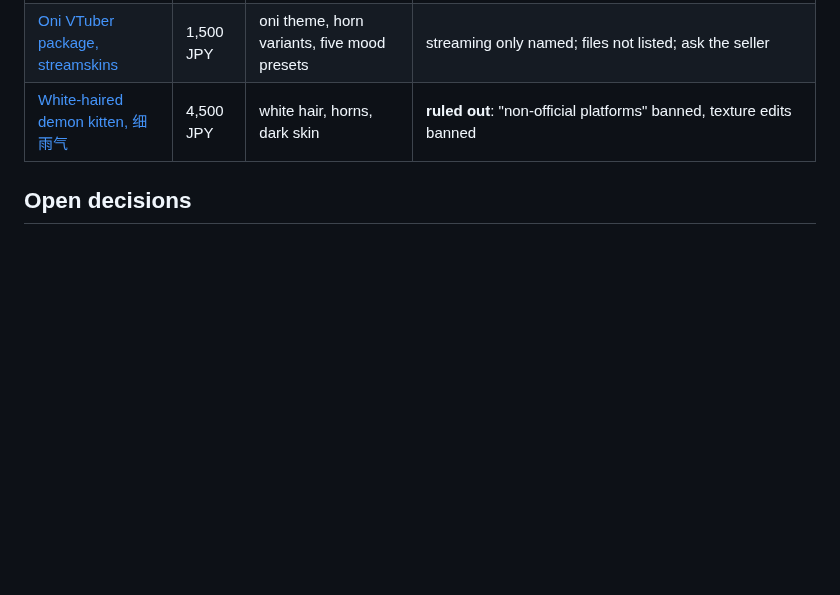
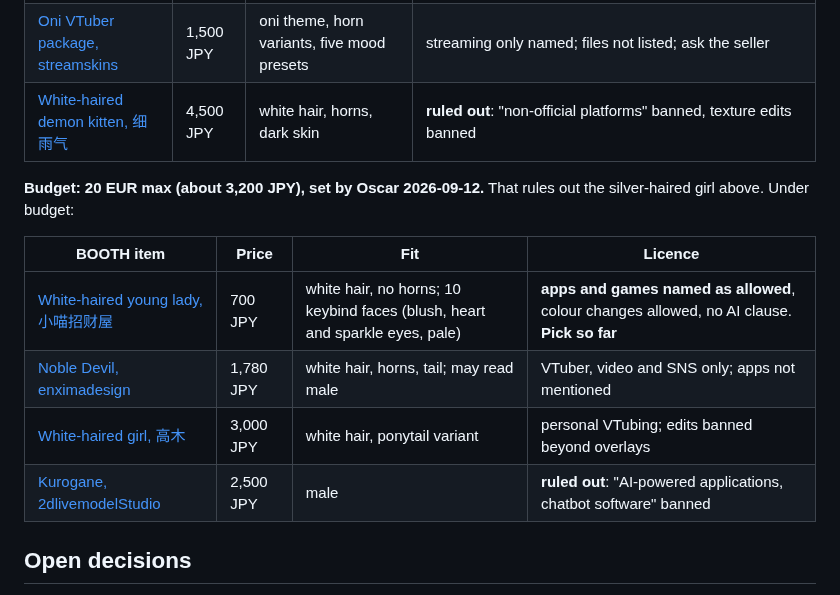
Before and after one commit to ossskkar/bender, a Markdown page: LIVE2D.md, the part around the change. Drawn GitHub-style; blank space fills up the shorter version.

Commit message:
LIVE2D: 20 EUR budget and the candidates under it
Co-Authored-By: Claude Opus 5 <noreply@anthropic.com>

```diff
--- a/LIVE2D.md
+++ b/LIVE2D.md
@@ -132,6 +132,16 @@ nizima's search page did not load outside a real browser; not searched yet.
 | [Silver-haired girl, やま缶](https://booth.pm/en/items/3978690) | 5,500 JPY | silver hair, horns, fox ears; ships moc3, exp3, motions | apps and games allowed, credit required. **Best so far.** Its expressions are toggles (ears, horns, outfit), not moods, so our five states would need hand-written `.exp3.json` |
 | [Oni VTuber package, streamskins](https://booth.pm/en/items/7426773) | 1,500 JPY | oni theme, horn variants, five mood presets | streaming only named; files not listed; ask the seller |
 | [White-haired demon kitten, 细雨气](https://booth.pm/en/items/6330457) | 4,500 JPY | white hair, horns, dark skin | **ruled out**: "non-official platforms" banned, texture edits banned |
+
+**Budget: 20 EUR max (about 3,200 JPY), set by Oscar 2026-09-12.** That rules
+out the silver-haired girl above. Under budget:
+
+| BOOTH item | Price | Fit | Licence |
+|---|---|---|---|
+| [White-haired young lady, 小喵招财屋](https://booth.pm/en/items/8537341) | 700 JPY | white hair, no horns; 10 keybind faces (blush, heart and sparkle eyes, pale) | **apps and games named as allowed**, colour changes allowed, no AI clause. **Pick so far** |
+| [Noble Devil, enximadesign](https://booth.pm/en/items/7564335) | 1,780 JPY | white hair, horns, tail; may read male | VTuber, video and SNS only; apps not mentioned |
+| [White-haired girl, 高木](https://booth.pm/en/items/4862137) | 3,000 JPY | white hair, ponytail variant | personal VTubing; edits banned beyond overlays |
+| [Kurogane, 2dlivemodelStudio](https://booth.pm/en/items/8634062) | 2,500 JPY | male | **ruled out**: "AI-powered applications, chatbot software" banned |
 
 ## Open decisions
 
```
